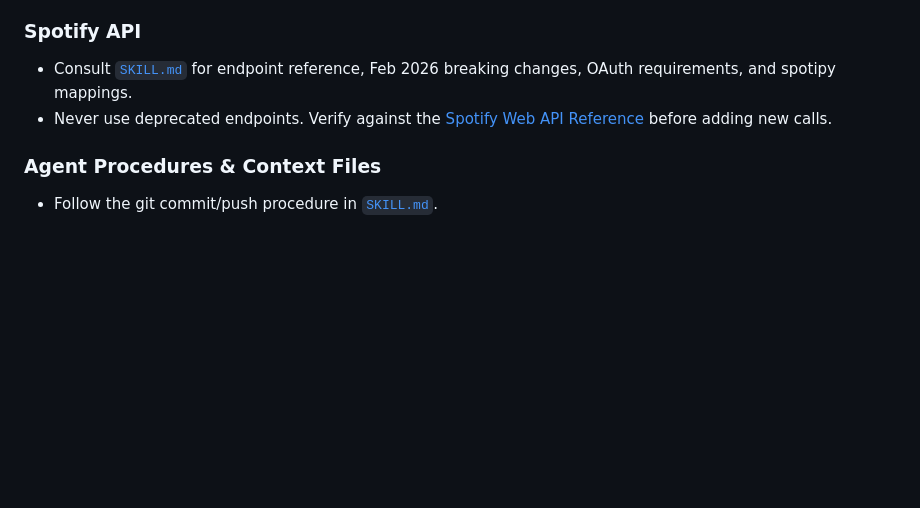
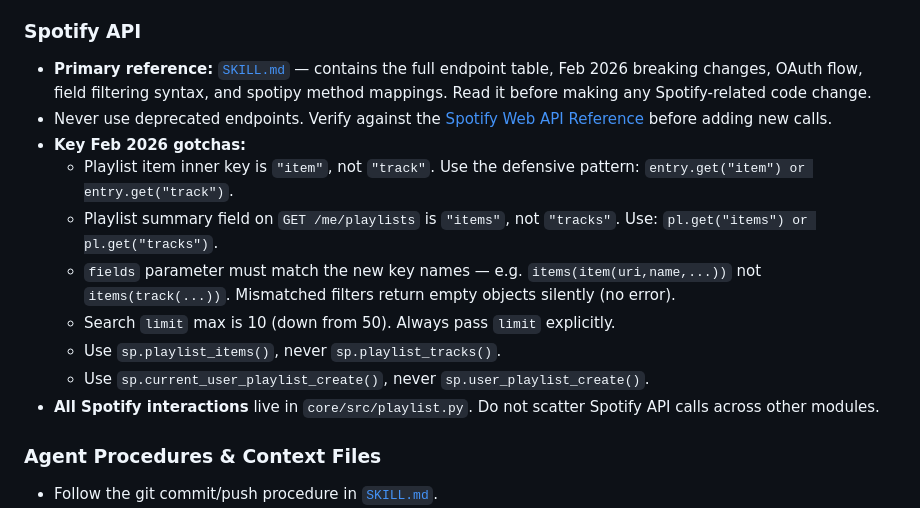
Before and after one commit to mikgra91/spotyvibe, a Markdown page: AGENTS.md, the part around the change. Rendered like a GitHub page; blank space fills up the shorter version.

```diff
--- a/AGENTS.md
+++ b/AGENTS.md
@@ -74,8 +74,16 @@ spotyvibe/
 - Break large tasks into sub-agents, one scoped piece per agent.
 
 ### Spotify API
-- Consult [`SKILL.md`](SKILL.md) for endpoint reference, Feb 2026 breaking changes, OAuth requirements, and spotipy mappings.
+- **Primary reference:** [`SKILL.md`](SKILL.md) — contains the full endpoint table, Feb 2026 breaking changes, OAuth flow, field filtering syntax, and spotipy method mappings. Read it before making any Spotify-related code change.
 - Never use deprecated endpoints. Verify against the [Spotify Web API Reference](https://developer.spotify.com/documentation/web-api) before adding new calls.
+- **Key Feb 2026 gotchas:**
+  - Playlist item inner key is `"item"`, not `"track"`. Use the defensive pattern: `entry.get("item") or entry.get("track")`.
+  - Playlist summary field on `GET /me/playlists` is `"items"`, not `"tracks"`. Use: `pl.get("items") or pl.get("tracks")`.
+  - `fields` parameter must match the new key names — e.g. `items(item(uri,name,...))` not `items(track(...))`. Mismatched filters return empty objects silently (no error).
+  - Search `limit` max is 10 (down from 50). Always pass `limit` explicitly.
+  - Use `sp.playlist_items()`, never `sp.playlist_tracks()`.
+  - Use `sp.current_user_playlist_create()`, never `sp.user_playlist_create()`.
+- **All Spotify interactions** live in `core/src/playlist.py`. Do not scatter Spotify API calls across other modules.
 
 ### Agent Procedures & Context Files
 - Follow the git commit/push procedure in [`SKILL.md`](SKILL.md).
```
Also changed, not shown: SKILL.md (+20 -0 lines).
